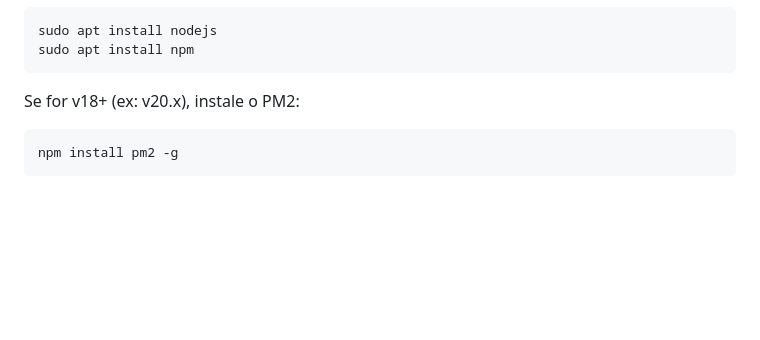
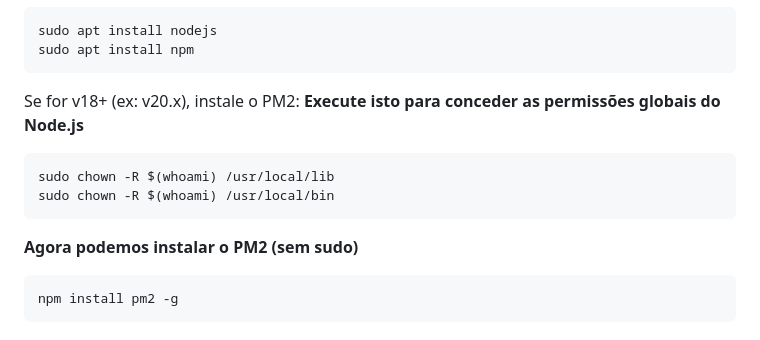
Before and after one commit to Sammytss/PlanoGenerator, a Markdown page: README.md, the part around the change. Drawn GitHub-style; blank space fills up the shorter version.

Commit message:
Update README com detalhes do projeto e etapas de instalação

````diff
--- a/README.md
+++ b/README.md
@@ -134,7 +134,12 @@ sudo apt install nodejs
 sudo apt install npm
 ```
 Se for v18+ (ex: v20.x), instale o PM2:
-
+**Execute isto para conceder as permissões globais do Node.js**
+```bash
+sudo chown -R $(whoami) /usr/local/lib
+sudo chown -R $(whoami) /usr/local/bin
+```
+**Agora podemos instalar o PM2 (sem sudo)**
 ```bash
 npm install pm2 -g
 ```
````
